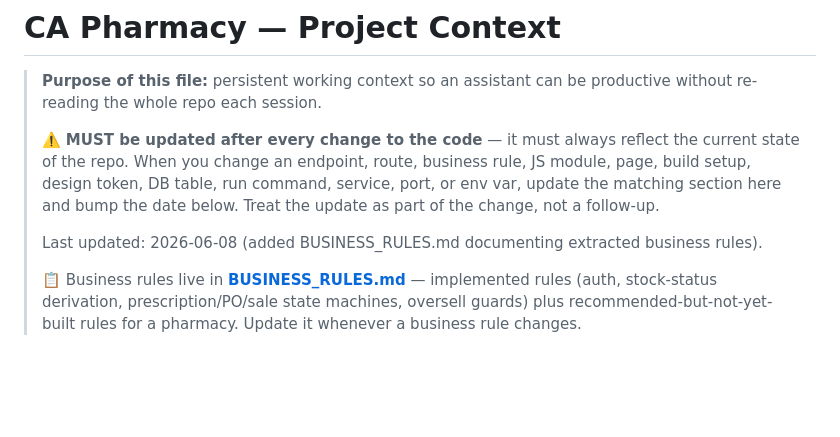
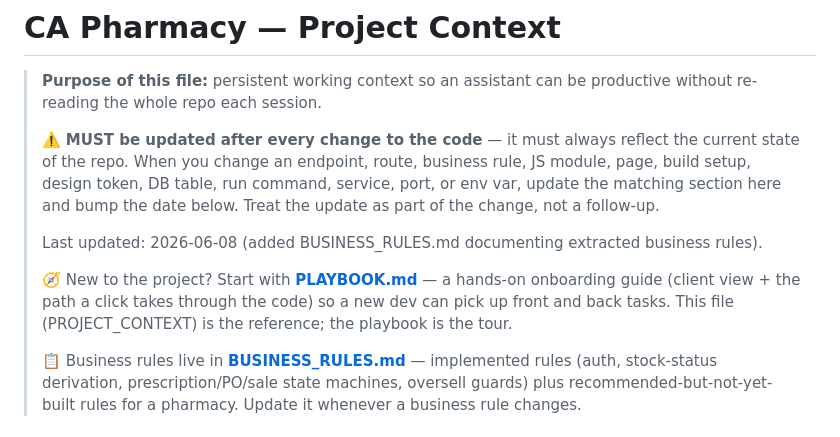
Before and after one commit to victor-raphael17/workday-base, a Markdown page: PROJECT_CONTEXT.md, the part around the change. Rendered like a GitHub page; blank space fills up the shorter version.

Commit message:
add playbook

```diff
--- a/PROJECT_CONTEXT.md
+++ b/PROJECT_CONTEXT.md
@@ -9,6 +9,10 @@
 > section here and bump the date below. Treat the update as part of the change, not a follow-up.
 >
 > Last updated: 2026-06-08 (added BUSINESS_RULES.md documenting extracted business rules).
+>
+> 🧭 New to the project? Start with **[PLAYBOOK.md](./PLAYBOOK.md)** — a hands-on onboarding
+> guide (client view + the path a click takes through the code) so a new dev can pick up
+> front and back tasks. This file (PROJECT_CONTEXT) is the reference; the playbook is the tour.
 >
 > 📋 Business rules live in **[BUSINESS_RULES.md](./BUSINESS_RULES.md)** — implemented rules
 > (auth, stock-status derivation, prescription/PO/sale state machines, oversell guards) plus
```
Also changed, not shown: PLAYBOOK.md (added, +298 -0 lines).
